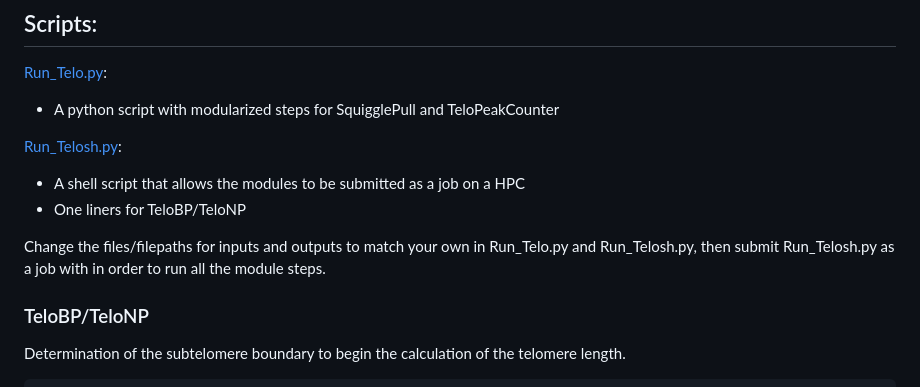
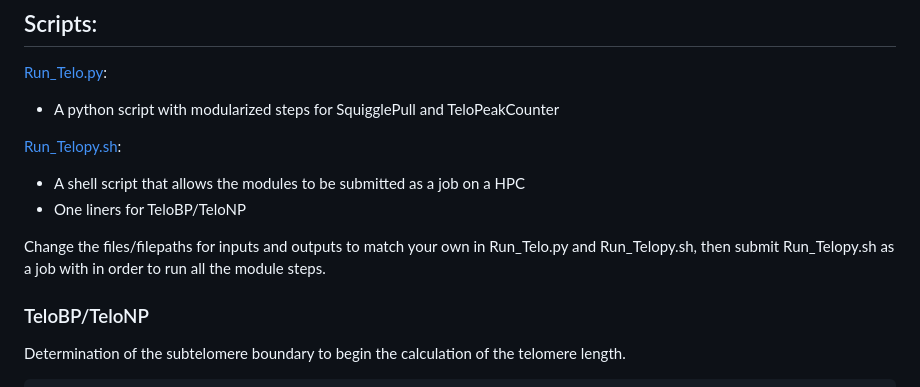
Before and after one commit to bep0022/CKA_Liver_Sex_Chr_Telo, a Markdown page: README.md, the part around the change. GitHub-like rendering.

Commit message:
Fix typo

```diff
--- a/README.md
+++ b/README.md
@@ -19,11 +19,11 @@ git clone git@github.com:bep0022/CKA_Liver_Sex_Chr_Telo.git
 [Run_Telo.py](https://github.com/bep0022/CKA_Liver_Sex_Chr_Telo/blob/master/Run_Telo.py):
 -   A python script with modularized steps for SquigglePull and TeloPeakCounter
 
-[Run_Telosh.py](https://github.com/bep0022/CKA_Liver_Sex_Chr_Telo/blob/master/Run_Telopy.sh):
+[Run_Telopy.sh](https://github.com/bep0022/CKA_Liver_Sex_Chr_Telo/blob/master/Run_Telopy.sh):
 -   A shell script that allows the modules to be submitted as a job on a HPC
 -   One liners for TeloBP/TeloNP
 
-Change the files/filepaths for inputs and outputs to match your own in Run_Telo.py and Run_Telosh.py, then submit Run_Telosh.py as a job with in order to run all the module steps.
+Change the files/filepaths for inputs and outputs to match your own in Run_Telo.py and Run_Telopy.sh, then submit Run_Telopy.sh as a job with in order to run all the module steps.
 
 ### TeloBP/TeloNP
 
```
